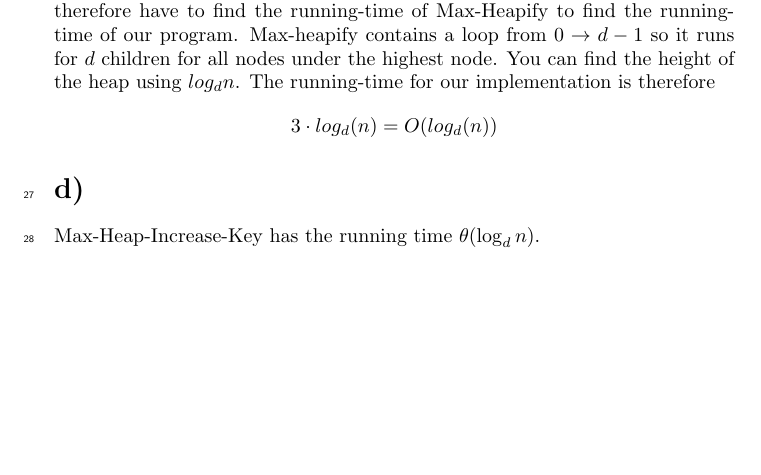
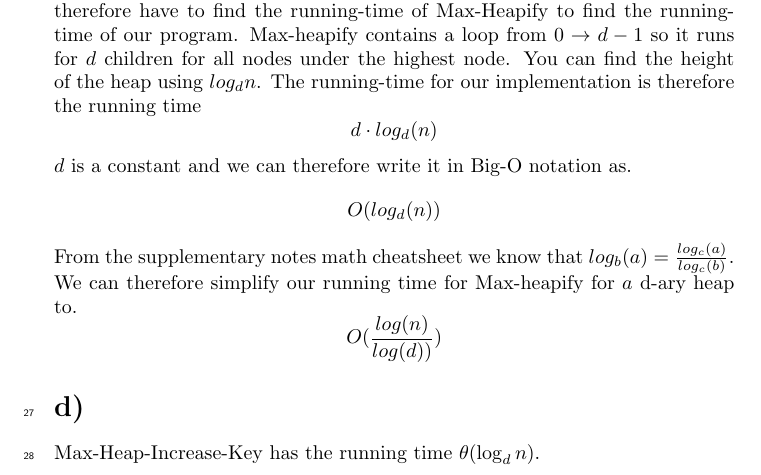
Before and after one commit to newtscamander2/ads-problem-6-2, a LaTeX document (main.tex): part of page 2 of 3, cut so that both start at the same text, the shorter picture padded with empty space. Compiled offline with pdfLaTeX.

Commit message:
Update main.tex

```diff
--- a/main.tex
+++ b/main.tex
@@ -126,10 +128,13 @@ Extract-Max does a constant amount of work on-top of Max-Heapify.
 We therefore have to find the running-time of Max-Heapify to find the running-time of our program.
 Max-heapify contains a loop from $0 \rightarrow d-1$ so it runs for $d$ children for all nodes under the highest node.
 You can find the height of the heap using $log_d{n}$.
-The running-time for our implementation is therefore
-$$3 \cdot log_d{(n)} = O(log_d{(n)})$$
-
-
+The running-time for our implementation is therefore the running time
+$$d \cdot log_d{(n)}$$
+$d$ is a constant and we can therefore write it in Big-O notation as.
+$$O(log_d{(n)})$$
+From the supplementary notes math cheatsheet we know that $log_b{(a)} = \frac{log_c{(a)}}{log_c{(b)}}$.
+We can therefore simplify our running time for Max-heapify for $a$ d-ary heap to.
+$$O(\frac{log{(n)}}{log{(d)})})$$
 
 
 \section*{d)}
```
Also changed, not shown: main.tex (2 more changed lines).
